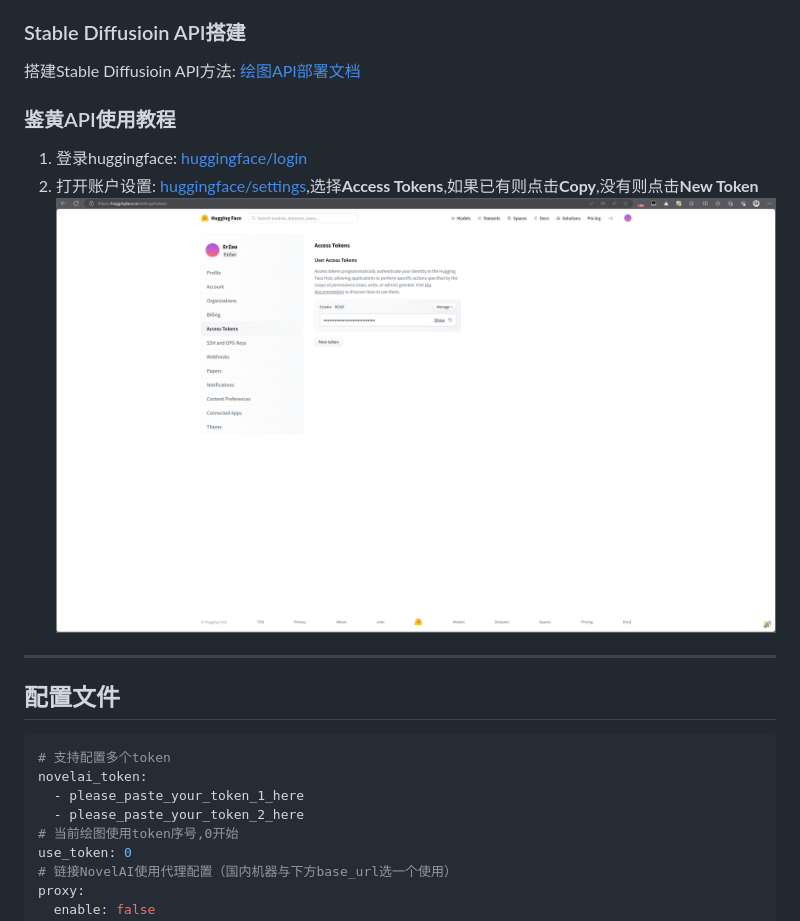
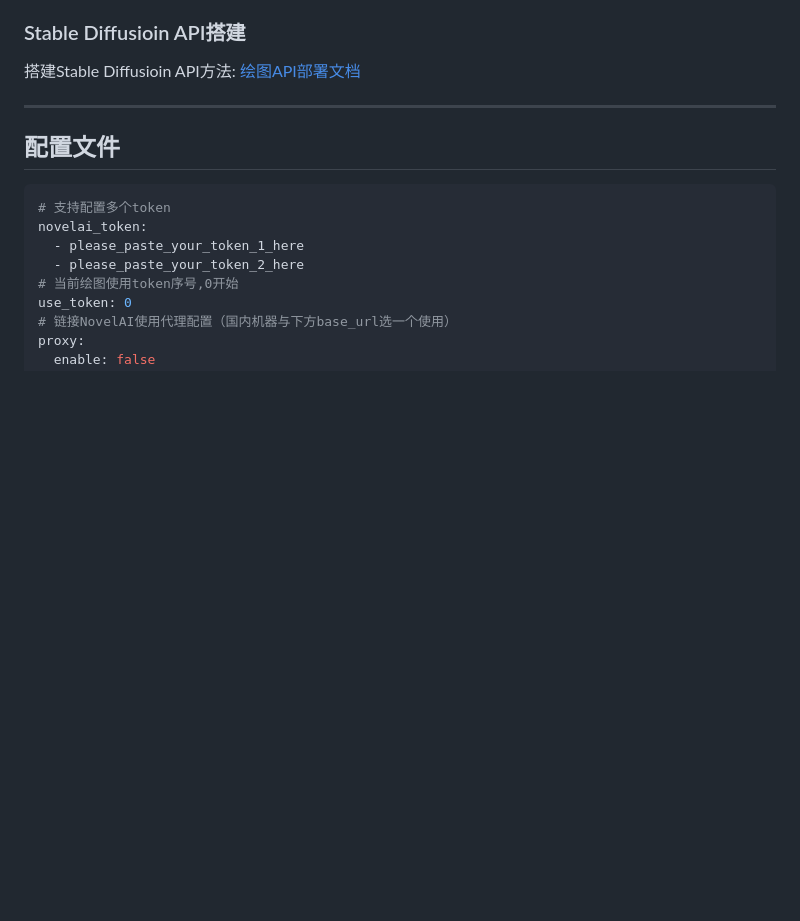
Before and after one commit to CikeyQi/nai-plugin, a Markdown page: README.md, the part around the change. Rendered like a GitHub page; blank space fills up the shorter version.

```diff
--- a/README.md
+++ b/README.md
@@ -102,10 +102,6 @@ pnpm restart
 ### Stable Diffusioin API搭建
 搭建Stable Diffusioin API方法: <a href="https://ap-plugin.com/Config/docs2">绘图API部署文档</a>
 
-### 鉴黄API使用教程
-1. 登录huggingface: <a href="https://huggingface.co/">huggingface/login</a>
-2. 打开账户设置: <a href="https://huggingface.co/settings/tokens">huggingface/settings</a>,选择**Access Tokens**,如果已有则点击**Copy**,没有则点击**New Token**
-</br><img src="./resources/readme/hftoken.png" width="100%" height="100%" alt="get_token">
 </br>
 
 ---
```
